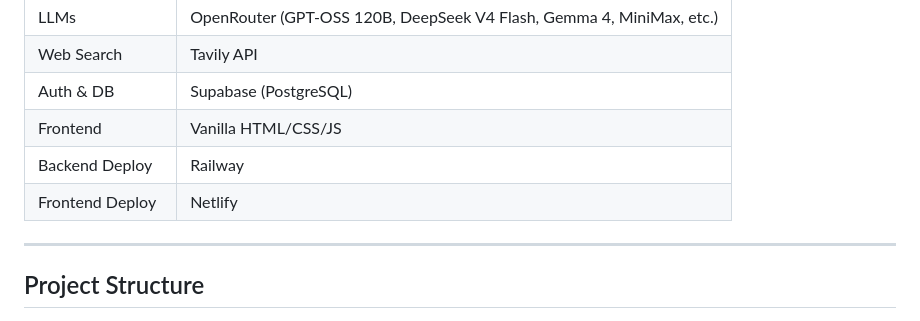
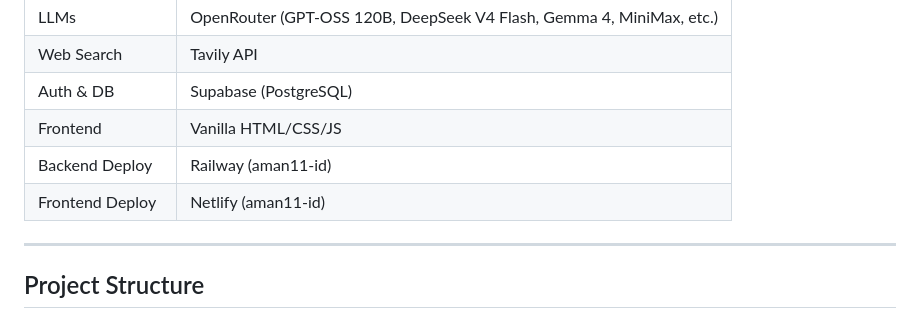
Before and after one commit to AMANOT-ULLAH/Agent-Guti-, a Markdown page: README.md, the part around the change. Drawn GitHub-style.

Commit message:
Update deployment sections with user IDs

```diff
--- a/README.md
+++ b/README.md
@@ -30,8 +30,8 @@ A full-stack AI research agent that helps find academic papers, search the web,
 | Web Search | Tavily API |
 | Auth & DB | Supabase (PostgreSQL) |
 | Frontend | Vanilla HTML/CSS/JS |
-| Backend Deploy | Railway |
-| Frontend Deploy | Netlify |
+| Backend Deploy | Railway (aman11-id)|
+| Frontend Deploy | Netlify (aman11-id)|
 
 ---
 
```
